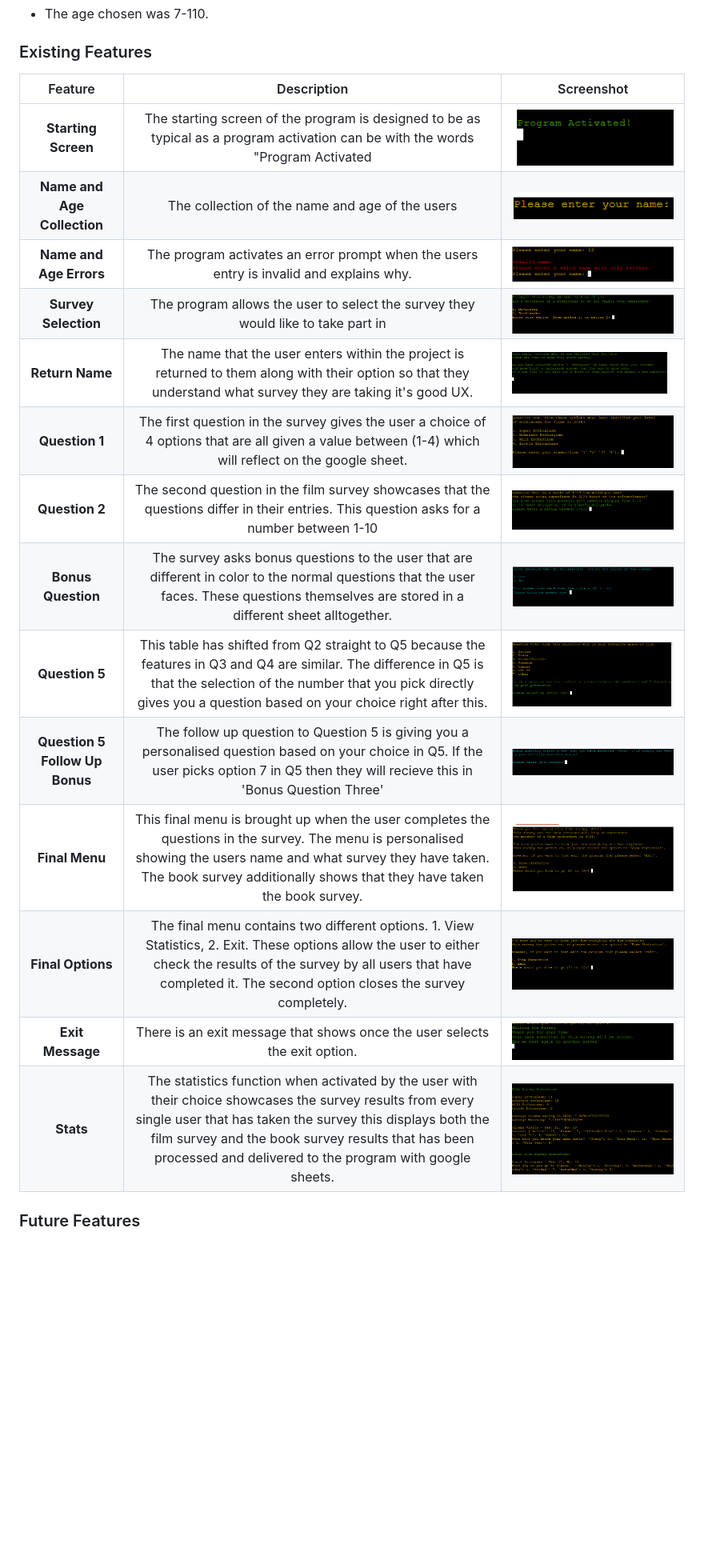
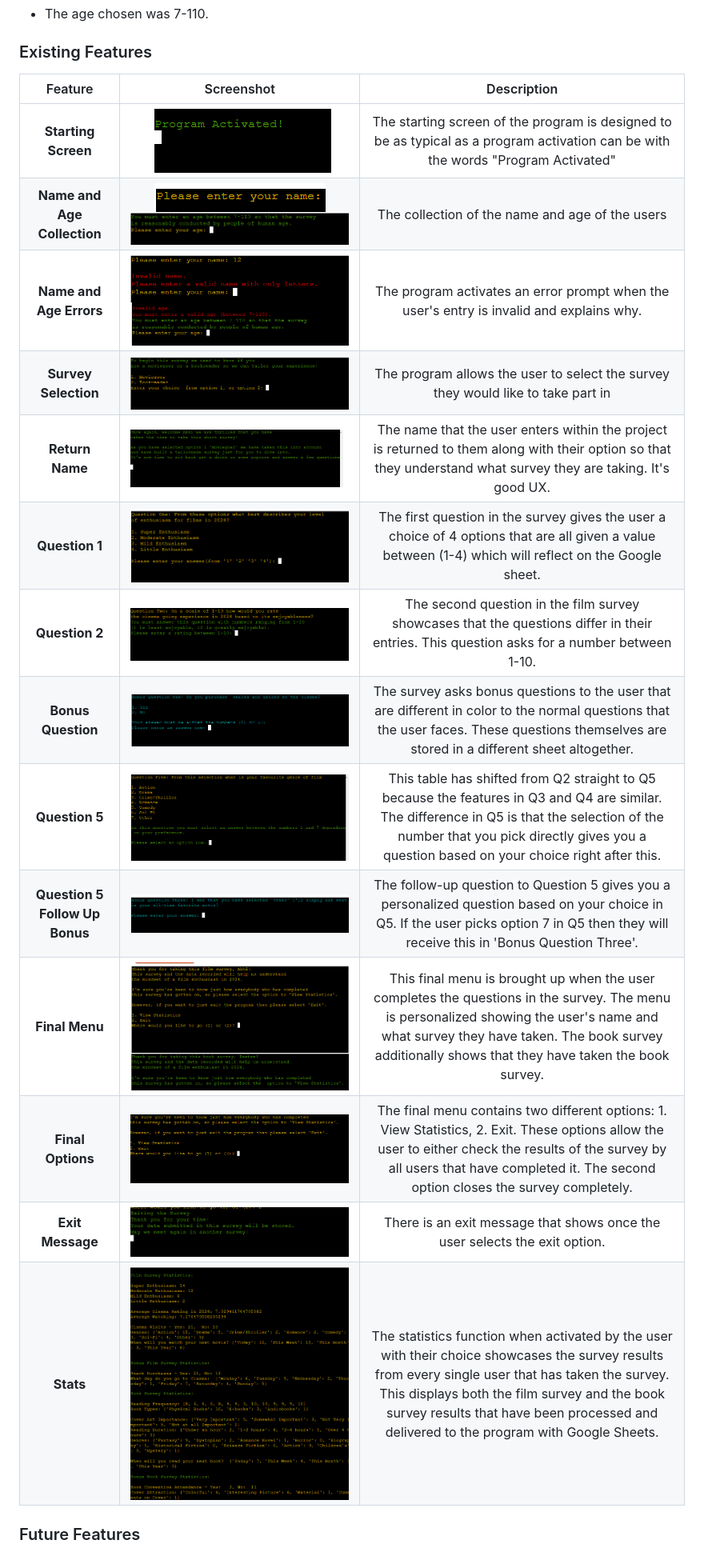
Before and after one commit to mahidaCodeTrained/project3data, a Markdown page: README.md, the part around the change. Shown: that part at 80% size. GitHub-like rendering; blank space fills up the shorter version.

Commit message:
change table so screenshots are in the middle.

```diff
--- a/README.md
+++ b/README.md
@@ -40,22 +40,23 @@ This page contains a single webpage called :
 
 ### Existing Features
 
-| Feature | Description | Screenshot |
+| Feature | Screenshot | Description |
 | :---: | :---: | :---: |
-| **Starting Screen** | The starting screen of the program is designed to be as typical as a program activation can be with the words "Program Activated | ![screenshot](documentation/features/starting-features.png) |
-| **Name and Age Collection** | The collection of the name and age of the users | ![screenshot](documentation/features/name-features.png) | ![screenshot](documentation/features/age-features.png) |
-| **Name and Age Errors** | The program activates an error prompt when the users entry is invalid and explains why. | ![screenshot](documentation/features/name-errorprompt-features.png) | ![screenshot](documentation/features/age-errorprompt-features.png) |
-| **Survey Selection** | The program allows the user to select the survey they would like to take part in | ![screenshot](documentation/features/surveychoice-features.png) |
-| **Return Name** | The name that the user enters within the project is returned to them along with their option so that they understand what survey they are taking it's good UX. | ![screenshot](documentation/features/return-feature.png) |
-| **Question 1** | The first question in the survey gives the user a choice of 4 options that are all given a value between (1-4) which will reflect on the google sheet. | ![screenshot](documentation/features/question1film-features.png) |
-| **Question 2** | The second question in the film survey showcases that the questions differ in their entries. This question asks for a number between 1-10 | ![screenshot](documentation/features/question2-features.png) |
-| **Bonus Question** | The survey asks bonus questions to the user that are different in color to the normal questions that the user faces. These questions themselves are stored in a different sheet alltogether.  | ![screenshot](documentation/features/bonus-features.png) |
-| **Question 5** | This table has shifted from Q2 straight to Q5 because the features in Q3 and Q4 are similar. The difference in Q5 is that the selection of the number that you pick directly gives you a question based on your choice right after this. | ![screenshot](documentation/features/Question5-features.png) |
-| **Question 5 Follow Up Bonus** | The follow up question to Question 5 is giving you a personalised question based on your choice in Q5. If the user picks option 7 in Q5 then they will recieve this in 'Bonus Question Three' | ![screenshot](documentation/features/BonusQ3-features.png) |
-| **Final Menu** | This final menu is brought up when the user completes the questions in the survey. The menu is personalised showing the users name and what survey they have taken. The book survey additionally shows that they have taken the book survey. | ![screenshot](documentation/features/finalmenu-features.png) | ![screenshot](documentation/features/bookfinal-features.png) |
-| **Final Options** | The final menu contains two different options. 1. View Statistics, 2. Exit. These options allow the user to either check the results of the survey by all users that have completed it. The second option closes the survey completely. | ![screenshot](documentation/features/finaloptions-features.png) |
-| **Exit Message** | There is an exit message that shows once the user selects the exit option. | ![screenshot](documentation/features/exit-features.png) |
-| **Stats** | The statistics function when activated by the user with their choice showcases the survey results from every single user that has taken the survey this displays both the film survey and the book survey results that has been processed and delivered to the program with google sheets. | ![screenshot](documentation/features/film-stats.png) | ![screenshot](documentation/features/book-stats.png) |
+| **Starting Screen** | ![screenshot](documentation/features/starting-features.png) | The starting screen of the program is designed to be as typical as a program activation can be with the words "Program Activated" |
+| **Name and Age Collection** | ![screenshot](documentation/features/name-features.png) ![screenshot](documentation/features/age-features.png) | The collection of the name and age of the users |
+| **Name and Age Errors** | ![screenshot](documentation/features/name-errorprompt-features.png) ![screenshot](documentation/features/age-errorprompt-features.png) | The program activates an error prompt when the user's entry is invalid and explains why. |
+| **Survey Selection** | ![screenshot](documentation/features/surveychoice-features.png) | The program allows the user to select the survey they would like to take part in |
+| **Return Name** | ![screenshot](documentation/features/return-feature.png) | The name that the user enters within the project is returned to them along with their option so that they understand what survey they are taking. It's good UX. |
+| **Question 1** | ![screenshot](documentation/features/question1film-features.png) | The first question in the survey gives the user a choice of 4 options that are all given a value between (1-4) which will reflect on the Google sheet. |
+| **Question 2** | ![screenshot](documentation/features/question2-features.png) | The second question in the film survey showcases that the questions differ in their entries. This question asks for a number between 1-10. |
+| **Bonus Question** | ![screenshot](documentation/features/bonus-features.png) | The survey asks bonus questions to the user that are different in color to the normal questions that the user faces. These questions themselves are stored in a different sheet altogether. |
+| **Question 5** | ![screenshot](documentation/features/Question5-features.png) | This table has shifted from Q2 straight to Q5 because the features in Q3 and Q4 are similar. The difference in Q5 is that the selection of the number that you pick directly gives you a question based on your choice right after this. |
+| **Question 5 Follow Up Bonus** | ![screenshot](documentation/features/BonusQ3-features.png) | The follow-up question to Question 5 gives you a personalized question based on your choice in Q5. If the user picks option 7 in Q5 then they will receive this in 'Bonus Question Three'. |
+| **Final Menu** | ![screenshot](documentation/features/finalmenu-features.png) ![screenshot](documentation/features/bookfinal-features.png) | This final menu is brought up when the user completes the questions in the survey. The menu is personalized showing the user's name and what survey they have taken. The book survey additionally shows that they have taken the book survey. |
+| **Final Options** | ![screenshot](documentation/features/finaloptions-features.png) | The final menu contains two different options: 1. View Statistics, 2. Exit. These options allow the user to either check the results of the survey by all users that have completed it. The second option closes the survey completely. |
+| **Exit Message** | ![screenshot](documentation/features/exit-features.png) | There is an exit message that shows once the user selects the exit option. |
+| **Stats** | ![screenshot](documentation/features/film-stats.png) ![screenshot](documentation/features/book-stats.png) | The statistics function when activated by the user with their choice showcases the survey results from every single user that has taken the survey. This displays both the film survey and the book survey results that have been processed and delivered to the program with Google Sheets. |
+
 
 
 
```
